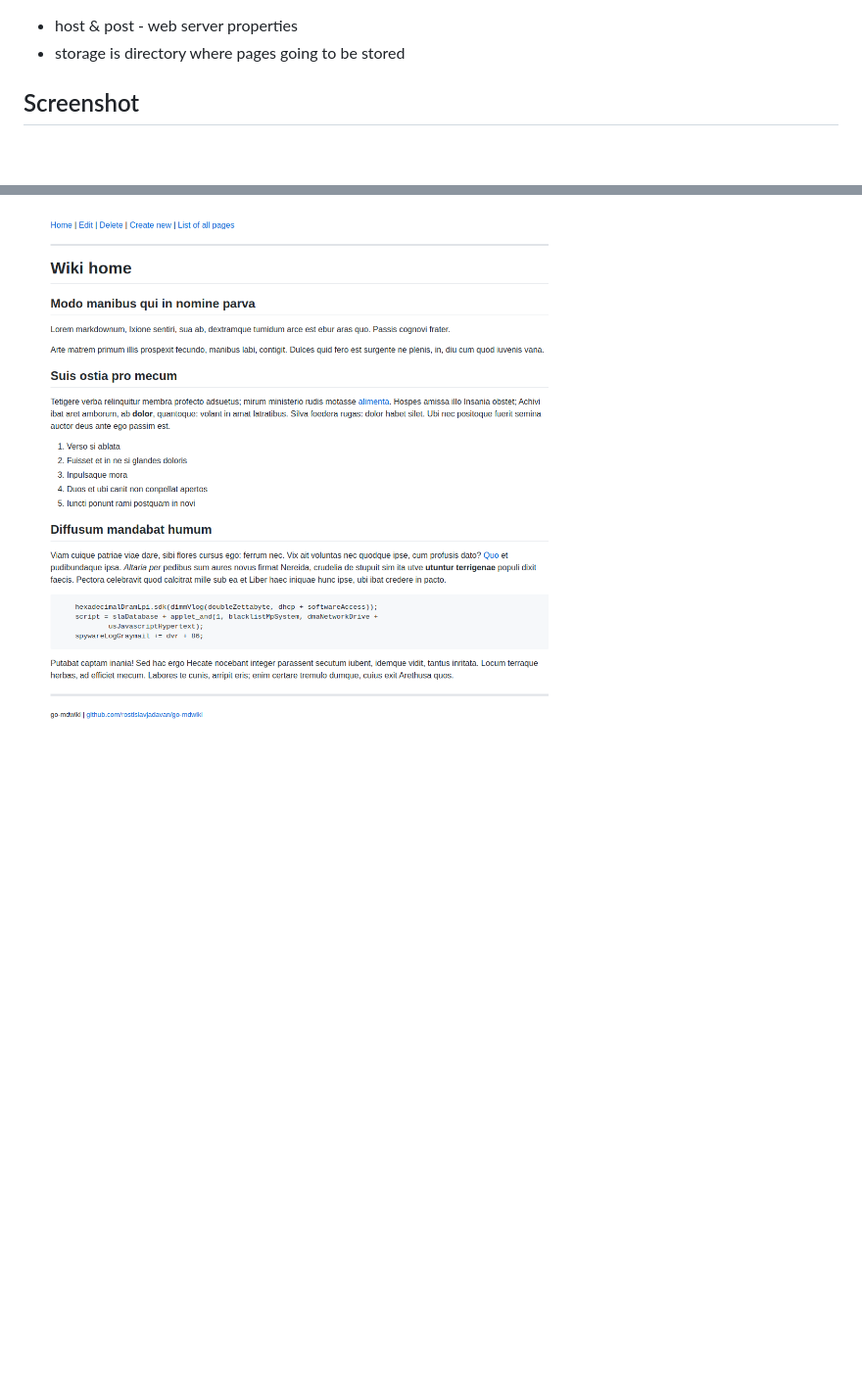
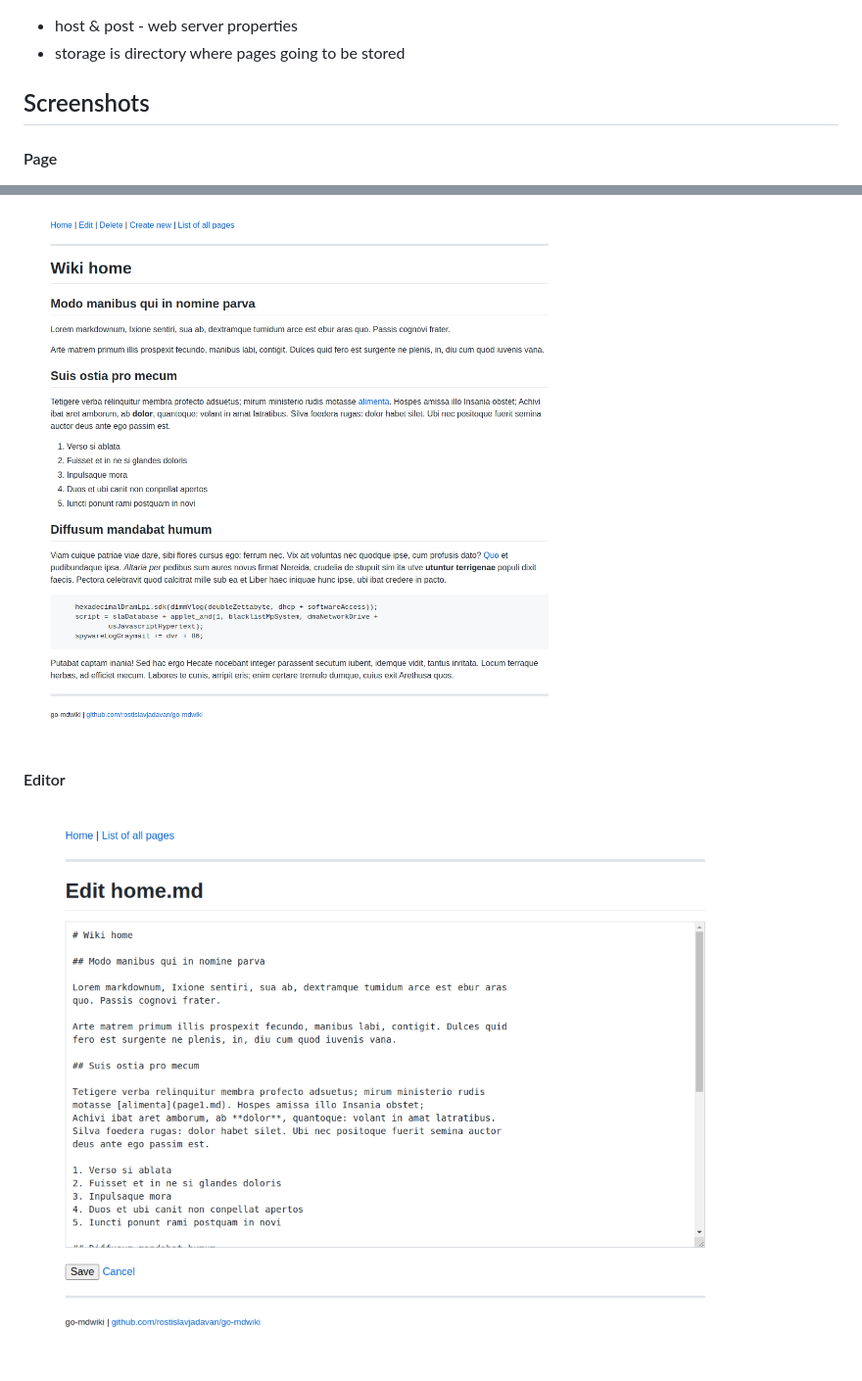
Before and after one commit to rostislavjadavan/go-mdwiki, a Markdown page: README.md, 2 parts joined by grey strips. Shown: that part at 98% size. GitHub-like rendering; pictures changed too: screenshot_editor.png (added); blank space fills up the shorter version.

Commit message:
editor screenshot

```diff
--- a/README.md
+++ b/README.md
@@ -25,6 +25,11 @@ storage: .storage
 - host & post - web server properties
 - storage is directory where pages going to be stored
 
-## Screenshot
+## Screenshots
 
+
+#### Page
 ![](screenshot.png)
+
+#### Editor
+![](screenshot_editor.png)
```
